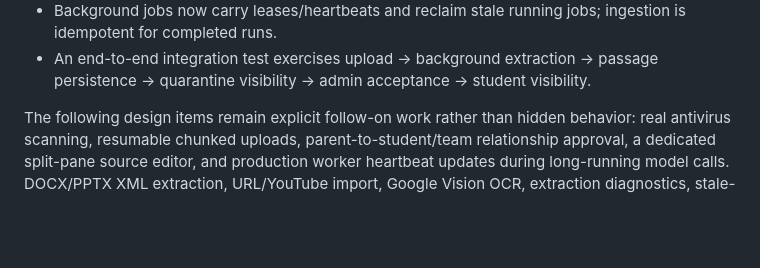
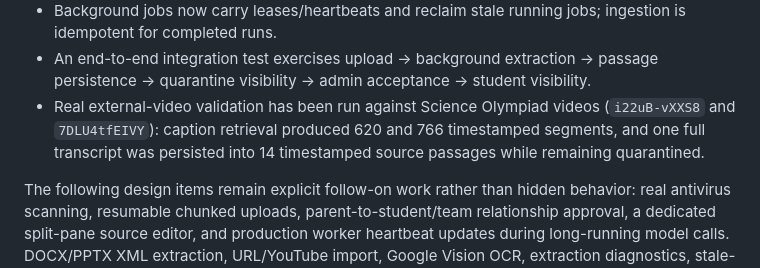
Before and after one commit to jiangyurong609/science-olympiad, a Markdown page: docs/CONTENT_INGESTION_PORTAL_DESIGN.md, the part around the change. GitHub-like rendering; blank space fills up the shorter version.

Commit message:
Record real transcript ingestion validation

```diff
--- a/docs/CONTENT_INGESTION_PORTAL_DESIGN.md
+++ b/docs/CONTENT_INGESTION_PORTAL_DESIGN.md
@@ -363,5 +363,6 @@ The first vertical slice is implemented and verified in the application:
 - A parent role has a separate private materials view and upload endpoint; parent submissions have an `intake_only` share scope and cannot access staff queues or approve content.
 - Background jobs now carry leases/heartbeats and reclaim stale running jobs; ingestion is idempotent for completed runs.
 - An end-to-end integration test exercises upload → background extraction → passage persistence → quarantine visibility → admin acceptance → student visibility.
+- Real external-video validation has been run against Science Olympiad videos (`i22uB-vXXS8` and `7DLU4tfEIVY`): caption retrieval produced 620 and 766 timestamped segments, and one full transcript was persisted into 14 timestamped source passages while remaining quarantined.
 
 The following design items remain explicit follow-on work rather than hidden behavior: real antivirus scanning, resumable chunked uploads, parent-to-student/team relationship approval, a dedicated split-pane source editor, and production worker heartbeat updates during long-running model calls. DOCX/PPTX XML extraction, URL/YouTube import, Google Vision OCR, extraction diagnostics, stale-job recovery, and block-level passage IDs are now supported.
```
